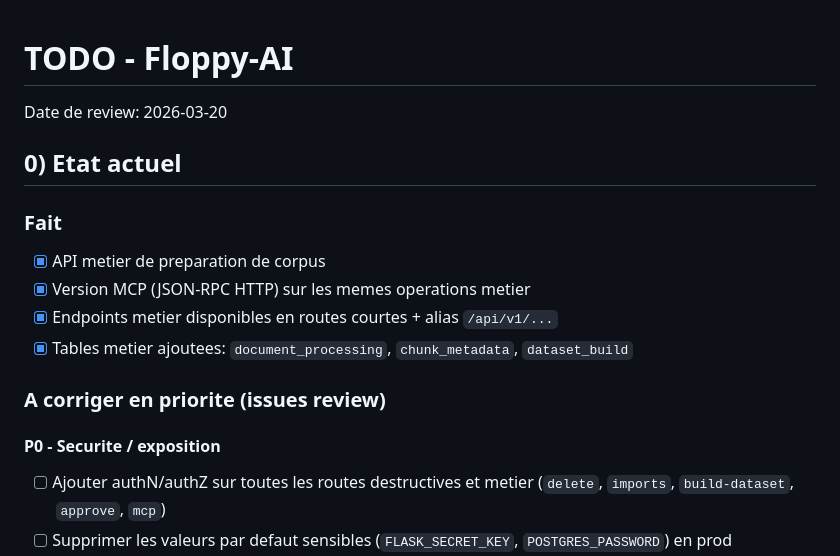
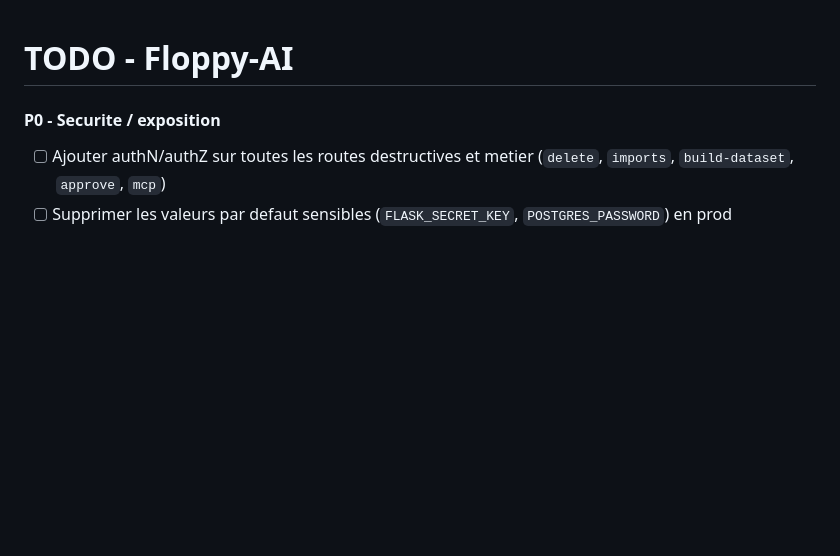
Before and after one commit to misossdotnet/Floppy-AI, a Markdown page: TODO.md, the part around the change. Rendered like a GitHub page; blank space fills up the shorter version.

```diff
--- a/TODO.md
+++ b/TODO.md
@@ -1,16 +1,4 @@
 # TODO - Floppy-AI
-
-Date de review: 2026-03-20
-
-## 0) Etat actuel
-
-### Fait
-- [x] API metier de preparation de corpus
-- [x] Version MCP (JSON-RPC HTTP) sur les memes operations metier
-- [x] Endpoints metier disponibles en routes courtes + alias `/api/v1/...`
-- [x] Tables metier ajoutees: `document_processing`, `chunk_metadata`, `dataset_build`
-
-### A corriger en priorite (issues review)
 
 #### P0 - Securite / exposition
 - [ ] Ajouter authN/authZ sur toutes les routes destructives et metier (`delete`, `imports`, `build-dataset`, `approve`, `mcp`)
```
